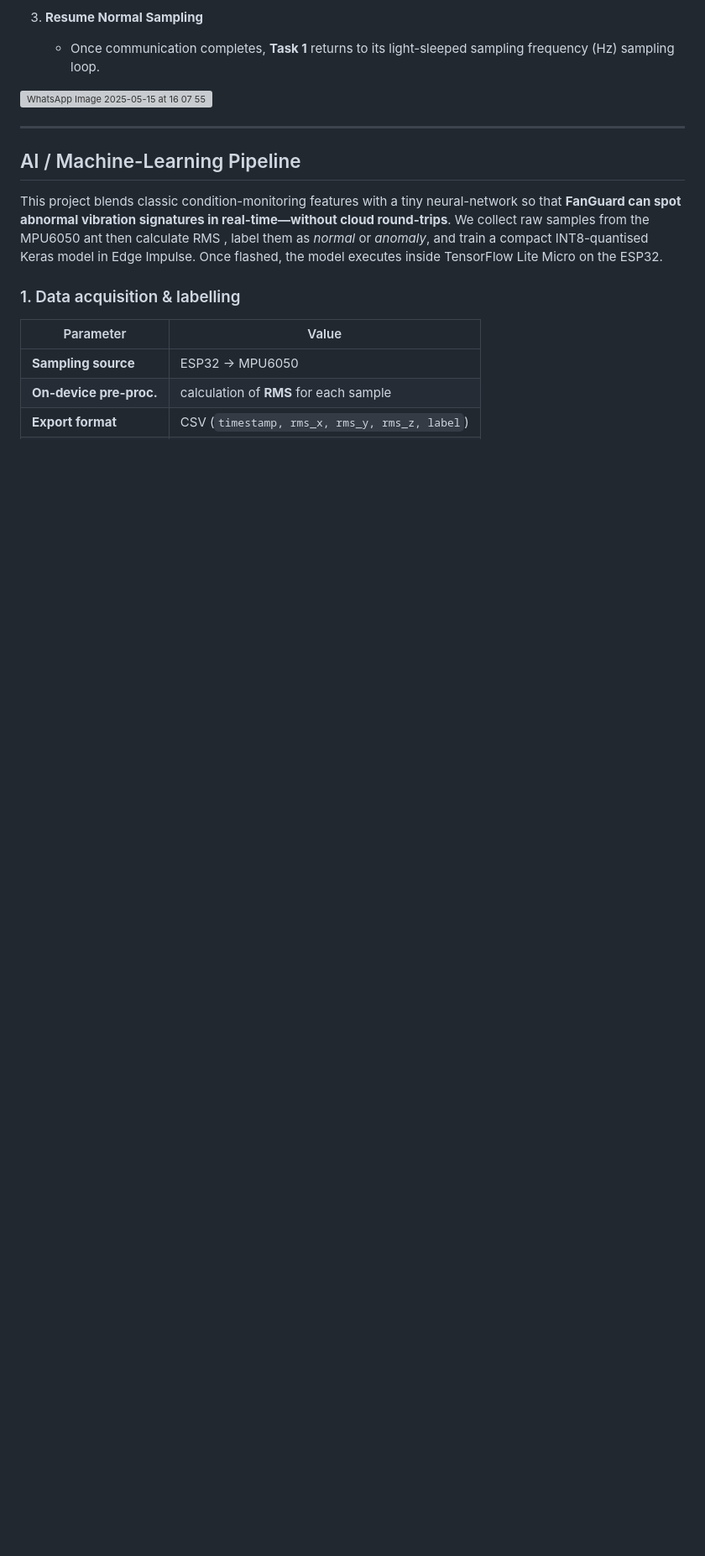
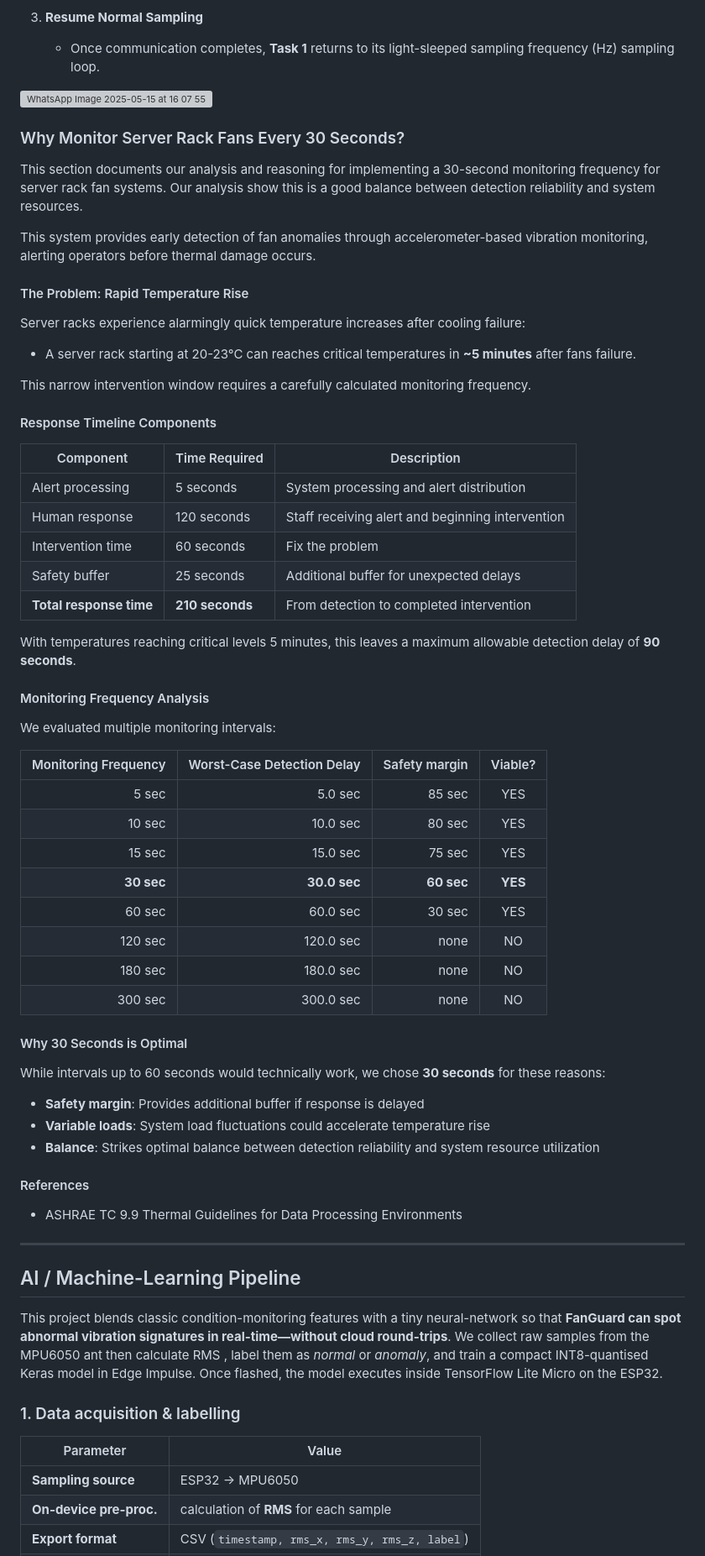
Before and after one commit to afk-codze/FanGuard-Analytics, a Markdown page: README.md, the part around the change. Shown at 84% size. GitHub-like rendering; blank space fills up the shorter version; grey boxes are pictures that could not be loaded.

```diff
--- a/README.md
+++ b/README.md
@@ -54,6 +54,60 @@ The diagram below shows how FanGuard balances high-rate sensor sampling with per
    - Once communication completes, **Task 1** returns to its light-sleeped sampling frequency (Hz) sampling loop.
 
 ![WhatsApp Image 2025-05-15 at 16 07 55](https://github.com/user-attachments/assets/a50b25fd-5774-41b8-af3d-4292a05e6eda)
+
+### Why Monitor Server Rack Fans Every 30 Seconds?
+
+This section documents our analysis and reasoning for implementing a 30-second monitoring frequency for server rack fan systems. Our analysis show this is a good balance between detection reliability and system resources.
+
+This system provides early detection of fan anomalies through accelerometer-based vibration monitoring, alerting operators before thermal damage occurs.
+
+#### The Problem: Rapid Temperature Rise
+
+Server racks experience alarmingly quick temperature increases after cooling failure:
+
+- A server rack starting at 20-23°C can reaches critical temperatures in **~5 minutes** after fans failure.
+
+This narrow intervention window requires a carefully calculated monitoring frequency.
+
+####  Response Timeline Components
+
+
+| Component | Time Required | Description |
+|-----------|---------------|-------------|
+| Alert processing | 5 seconds | System processing and alert distribution |
+| Human response | 120 seconds | Staff receiving alert and beginning intervention |
+| Intervention time | 60 seconds | Fix the problem |
+| Safety buffer | 25 seconds | Additional buffer for unexpected delays |
+| **Total response time** | **210 seconds** | From detection to completed intervention |
+
+With temperatures reaching critical levels 5 minutes, this leaves a maximum allowable detection delay of **90 seconds**.
+
+#### Monitoring Frequency Analysis
+
+We evaluated multiple monitoring intervals:
+
+| Monitoring Frequency | Worst-Case Detection Delay | Safety margin | Viable? |
+|--------------------:|---------------------------:|------------------:|:-------:|
+|              5 sec  |                    5.0 sec |           85 sec  |   YES   |
+|             10 sec  |                   10.0 sec |           80 sec  |   YES   |
+|             15 sec  |                   15.0 sec |           75 sec  |   YES   |
+|           **30 sec**|                **30.0 sec**|         **60 sec**| **YES** |
+|             60 sec  |                   60.0 sec |           30 sec  |   YES   |
+|            120 sec  |                  120.0 sec |           none  |    NO   |
+|            180 sec  |                  180.0 sec |           none  |    NO   |
+|            300 sec  |                  300.0 sec |           none  |    NO   |
+
+#### Why 30 Seconds is Optimal
+
+While intervals up to 60 seconds would technically work, we chose **30 seconds** for these reasons:
+
+- **Safety margin**: Provides additional buffer if response is delayed
+- **Variable loads**: System load fluctuations could accelerate temperature rise
+- **Balance**: Strikes optimal balance between detection reliability and system resource utilization
+
+#### References
+
+- ASHRAE TC 9.9 Thermal Guidelines for Data Processing Environments
 
 
 ---
```
